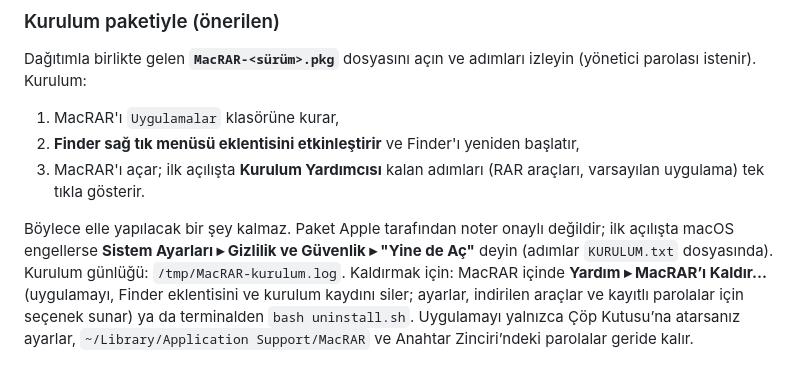
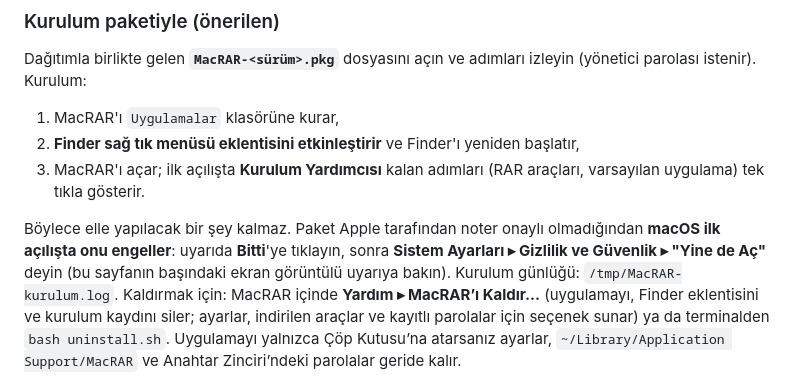
Before and after one commit to macfreeware/MacRAR, a Markdown page: README.tr.md, the part around one of its changes. Drawn GitHub-style.

```diff
--- a/README.tr.md
+++ b/README.tr.md
@@ -149,8 +165,8 @@ Dağıtımla birlikte gelen **`MacRAR-<sürüm>.pkg`** dosyasını açın ve ad
 2. **Finder sağ tık menüsü eklentisini etkinleştirir** ve Finder'ı yeniden başlatır,
 3. MacRAR'ı açar; ilk açılışta **Kurulum Yardımcısı** kalan adımları (RAR araçları, varsayılan uygulama) tek tıkla gösterir.
 
-Böylece elle yapılacak bir şey kalmaz. Paket Apple tarafından noter onaylı değildir; ilk açılışta macOS engellerse
-**Sistem Ayarları ▸ Gizlilik ve Güvenlik ▸ "Yine de Aç"** deyin (adımlar `KURULUM.txt` dosyasında).
+Böylece elle yapılacak bir şey kalmaz. Paket Apple tarafından noter onaylı olmadığından **macOS ilk açılışta onu engeller**: uyarıda **Bitti**'ye tıklayın, sonra
+**Sistem Ayarları ▸ Gizlilik ve Güvenlik ▸ "Yine de Aç"** deyin (bu sayfanın başındaki ekran görüntülü uyarıya bakın).
 Kurulum günlüğü: `/tmp/MacRAR-kurulum.log`. Kaldırmak için: MacRAR içinde **Yardım ▸ MacRAR’ı Kaldır…** (uygulamayı, Finder eklentisini ve kurulum kaydını siler; ayarlar, indirilen araçlar ve kayıtlı parolalar için seçenek sunar) ya da terminalden `bash uninstall.sh`.
 Uygulamayı yalnızca Çöp Kutusu’na atarsanız ayarlar, `~/Library/Application Support/MacRAR` ve Anahtar Zinciri’ndeki parolalar geride kalır.
 
```
Also changed, not shown: other parts of README.tr.md (+16 -0 lines), README.md (+18 -2 lines), docs/screenshots/gatekeeper-open-anyway.png (added), docs/screenshots/gatekeeper-warning.png (added).
